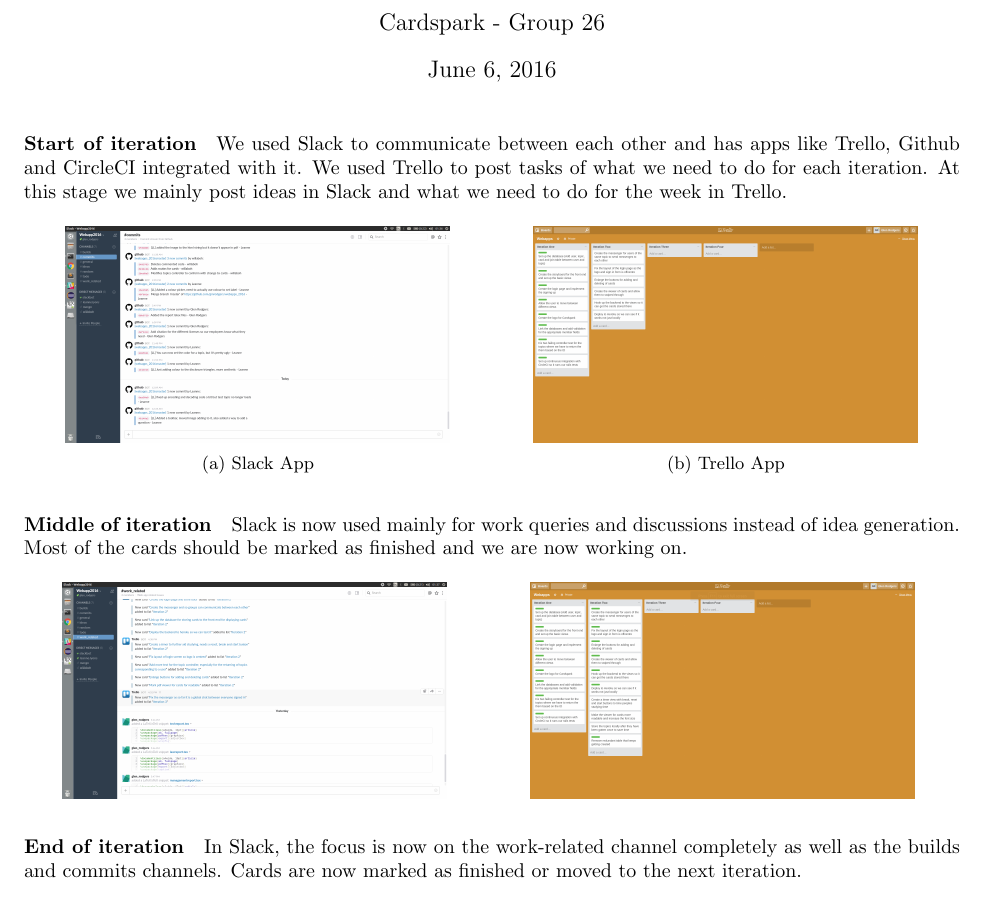
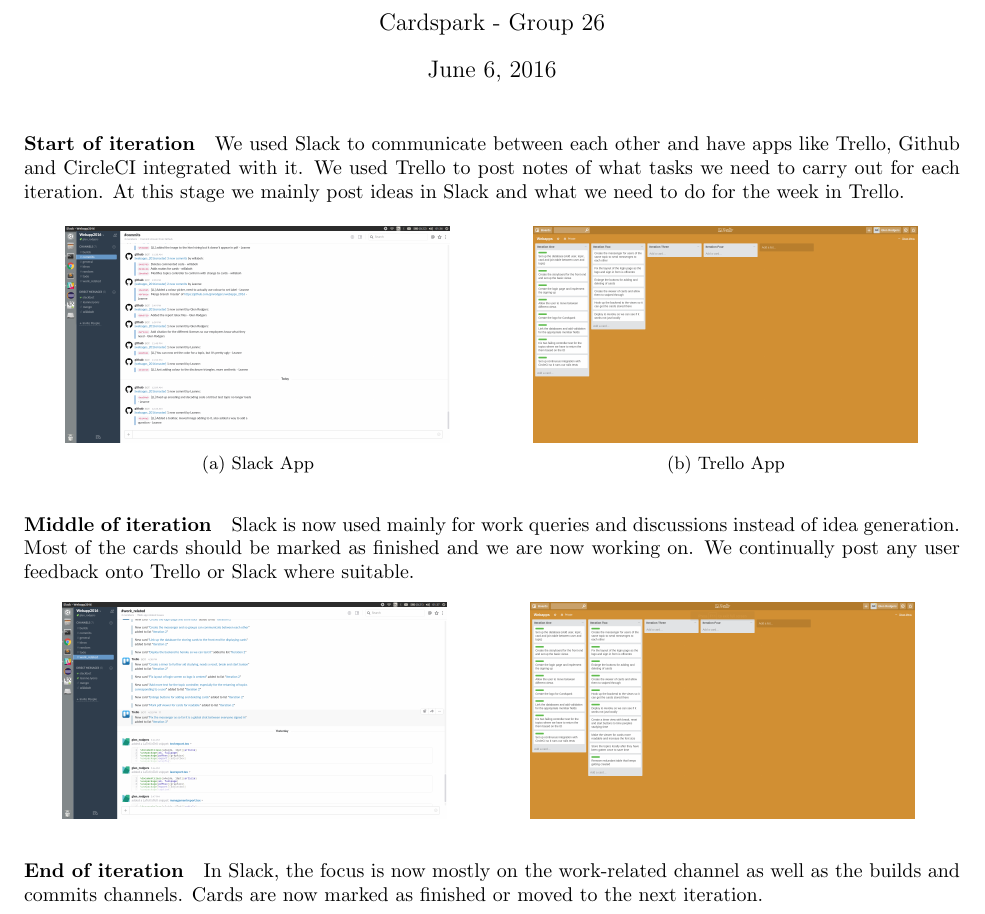
Before and after one commit to gmrodgers/webapps_2016, a LaTeX document (reports/managementreport.tex): part of page 1 of 2, cut so that both start at the same text. Compiled offline with pdfLaTeX.

Commit message:
Updated management document

```diff
--- a/reports/managementreport.tex
+++ b/reports/managementreport.tex
@@ -20,7 +20,7 @@
 \maketitle            % generates the title from the data above
 
 \paragraph{Start of iteration}
-We used Slack to communicate between each other and has apps like Trello, Github and CircleCI integrated with it.  We used Trello to post tasks of what we need to do for each iteration.  At this stage we mainly post ideas in Slack and what we need to do for the week in Trello.
+We used Slack to communicate between each other and have apps like Trello, Github and CircleCI integrated with it.  We used Trello to post notes of what tasks we need to carry out for each iteration.  At this stage we mainly post ideas in Slack and what we need to do for the week in Trello.
 \begin{figure}[h]
 \centering
 \begin{subfigure}{.5\textwidth}
@@ -41,7 +41,7 @@
 
 \vspace{-0.3cm}
 \paragraph{Middle of iteration}
-Slack is now used mainly for work queries and discussions instead of idea generation.  Most of the cards should be marked as finished and we are now working on.
+Slack is now used mainly for work queries and discussions instead of idea generation.  Most of the cards should be marked as finished and we are now working on. We continually post any user feedback onto Trello or Slack where suitable.
 \begin{figure}[h]
 \centering
 \begin{subfigure}{.5\textwidth}
@@ -60,7 +60,7 @@
 
 \vspace{-0.3cm}
 \paragraph{End of iteration}
-In Slack, the focus is now on the work-related channel completely as well as the builds and commits channels.  Cards are now marked as finished or moved to the next iteration.
+In Slack, the focus is now mostly on the work-related channel as well as the builds and commits channels.  Cards are now marked as finished or moved to the next iteration.
 \begin{figure}[h]
 \centering
 \begin{subfigure}{.5\textwidth}
```
Also changed, not shown: reports/managementreport.pdf, 2 other files.
